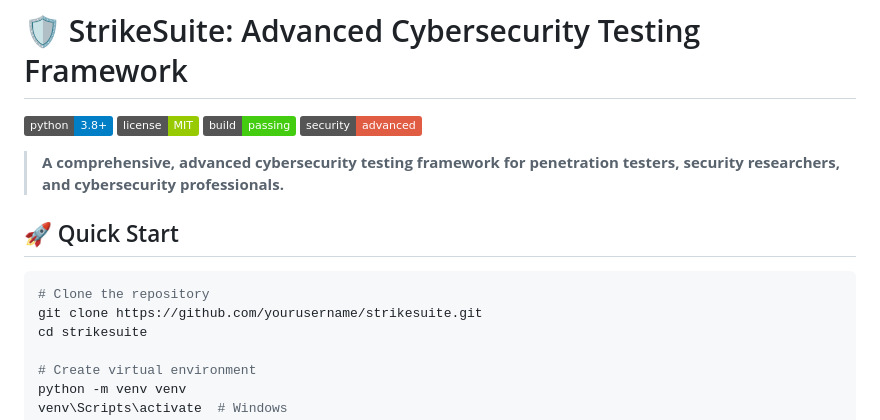
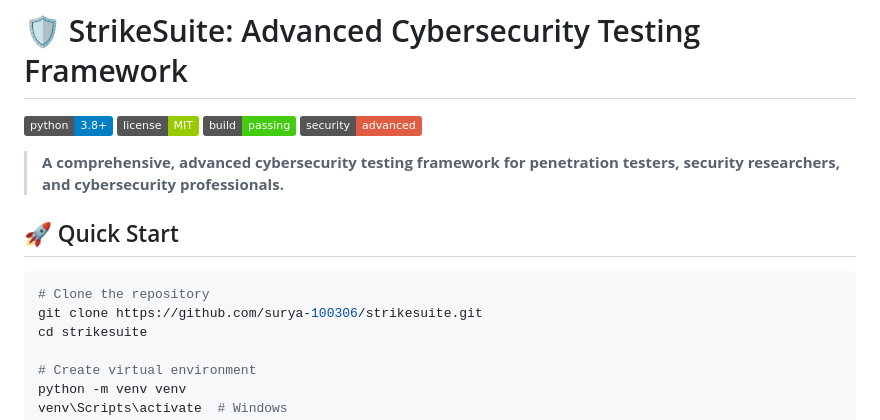
Before and after one commit to surya-100306/Strikesuite, a Markdown page: README.md, the part around one of its changes. Rendered like a GitHub page; badges without logos.

````diff
--- a/README.md
+++ b/README.md
@@ -11,7 +11,7 @@
 
 ```bash
 # Clone the repository
-git clone https://github.com/yourusername/strikesuite.git
+git clone https://github.com/surya-100306/strikesuite.git
 cd strikesuite
 
 # Create virtual environment
````
Also changed, not shown: other parts of README.md (+4 -4 lines).
